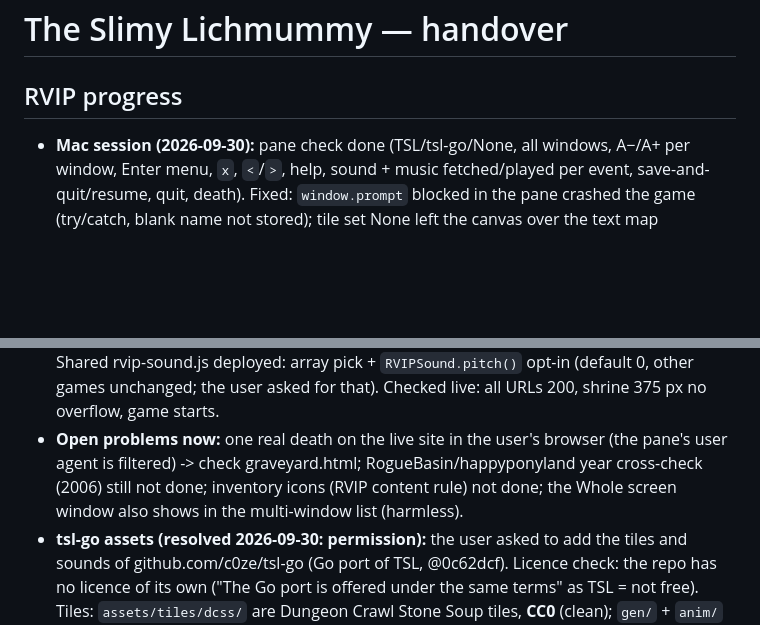
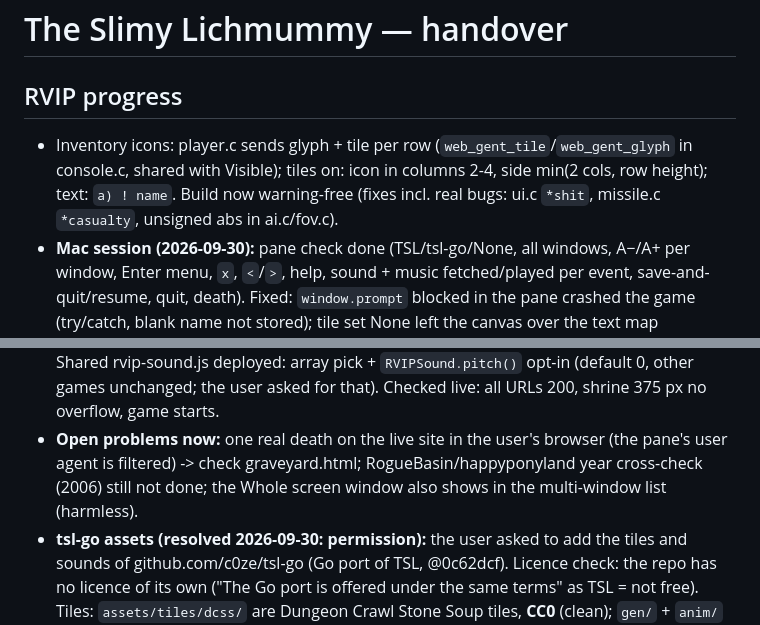
Before and after one commit to memmaker/slimy, a Markdown page: HANDOVER.md, 2 parts joined by grey strips. Drawn GitHub-style; blank space fills up the shorter version.

Commit message:
RVIP: handover (icons, warnings)
Co-Authored-By: Claude Opus 5.5 <noreply@anthropic.com>

```diff
--- a/HANDOVER.md
+++ b/HANDOVER.md
@@ -1,6 +1,10 @@
 # The Slimy Lichmummy — handover
 
 ## RVIP progress
+- Inventory icons: player.c sends glyph + tile per row (`web_gent_tile`/`web_gent_glyph`
+  in console.c, shared with Visible); tiles on: icon in columns 2-4, side min(2 cols,
+  row height); text: `a) ! name`. Build now warning-free (fixes incl. real bugs: ui.c
+  `*shit`, missile.c `*casualty`, unsigned abs in ai.c/fov.c).
 - **Mac session (2026-09-30):** pane check done (TSL/tsl-go/None, all
   windows, A−/A+ per window, Enter menu, `x`, `<`/`>`, help, sound + music
   fetched/played per event, save-and-quit/resume, quit, death). Fixed:
@@ -38,8 +42,7 @@
   game starts.
 - **Open problems now:** one real death on the live site in the user's
   browser (the pane's user agent is filtered) -> check graveyard.html;
-  RogueBasin/happyponyland year cross-check (2006) still not done; inventory
-  icons (RVIP content rule) not done; the Whole screen window also shows in
+  RogueBasin/happyponyland year cross-check (2006) still not done; the Whole screen window also shows in
   the multi-window list (harmless).
 - **tsl-go assets (resolved 2026-09-30: permission):** the user asked to add
   the tiles and sounds of github.com/c0ze/tsl-go (Go port of TSL, @0c62dcf).
```
